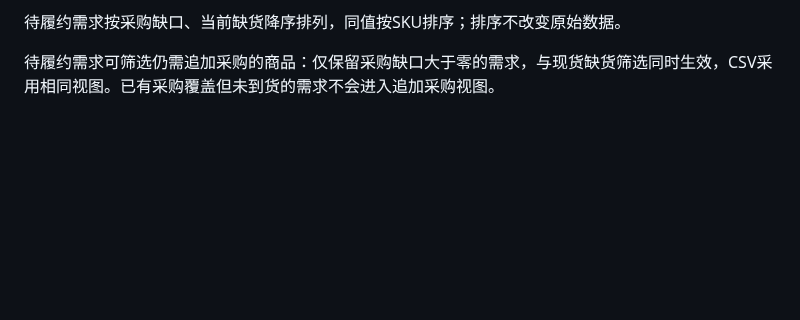
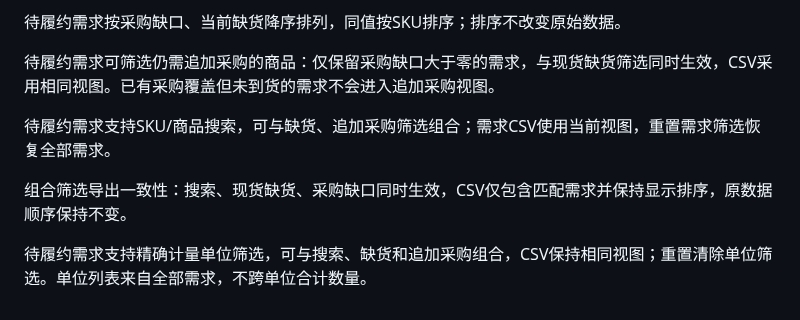
Before and after one commit to Zzianaaa/datalens, a Markdown page: VALIDATION.md, the part around the change. GitHub-like rendering; blank space fills up the shorter version.

Commit message:
Enhance validation document with new filtering features
Added new filtering and search features for pending fulfillment requirements, including SKU search and precise measurement unit filtering.

```diff
--- a/VALIDATION.md
+++ b/VALIDATION.md
@@ -115,3 +115,9 @@
 待履约需求按采购缺口、当前缺货降序排列，同值按SKU排序；排序不改变原始数据。
 
 待履约需求可筛选仍需追加采购的商品：仅保留采购缺口大于零的需求，与现货缺货筛选同时生效，CSV采用相同视图。已有采购覆盖但未到货的需求不会进入追加采购视图。
+
+待履约需求支持SKU/商品搜索，可与缺货、追加采购筛选组合；需求CSV使用当前视图，重置需求筛选恢复全部需求。
+
+组合筛选导出一致性：搜索、现货缺货、采购缺口同时生效，CSV仅包含匹配需求并保持显示排序，原数据顺序保持不变。
+
+待履约需求支持精确计量单位筛选，可与搜索、缺货和追加采购组合，CSV保持相同视图；重置清除单位筛选。单位列表来自全部需求，不跨单位合计数量。
```
